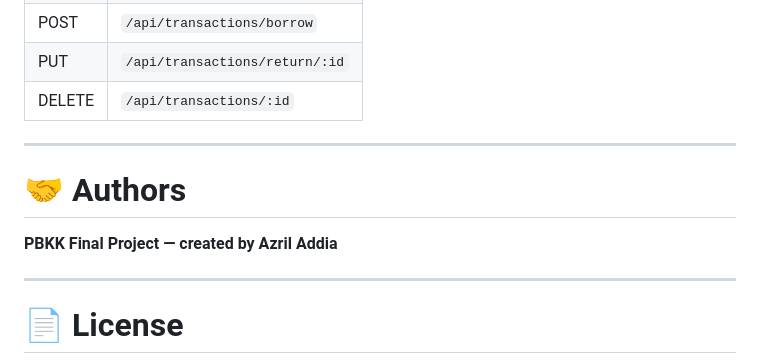
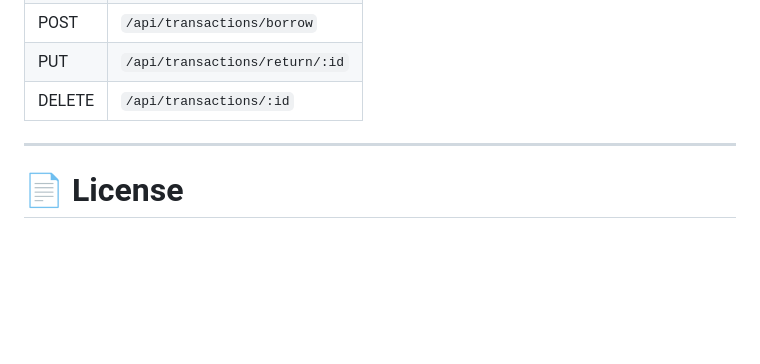
Before and after one commit to MoChikayo/PBKK-FP, a Markdown page: README.md, the part around the change. Drawn GitHub-style; blank space fills up the shorter version.

```diff
--- a/README.md
+++ b/README.md
@@ -180,10 +180,5 @@ http://localhost:9010/
 
 ---
 
-# 🤝 Authors
-**PBKK Final Project — created by Azril Addia**
-
----
-
 # 📄 License
 This project is open-source — use freely for learning and development.
```
